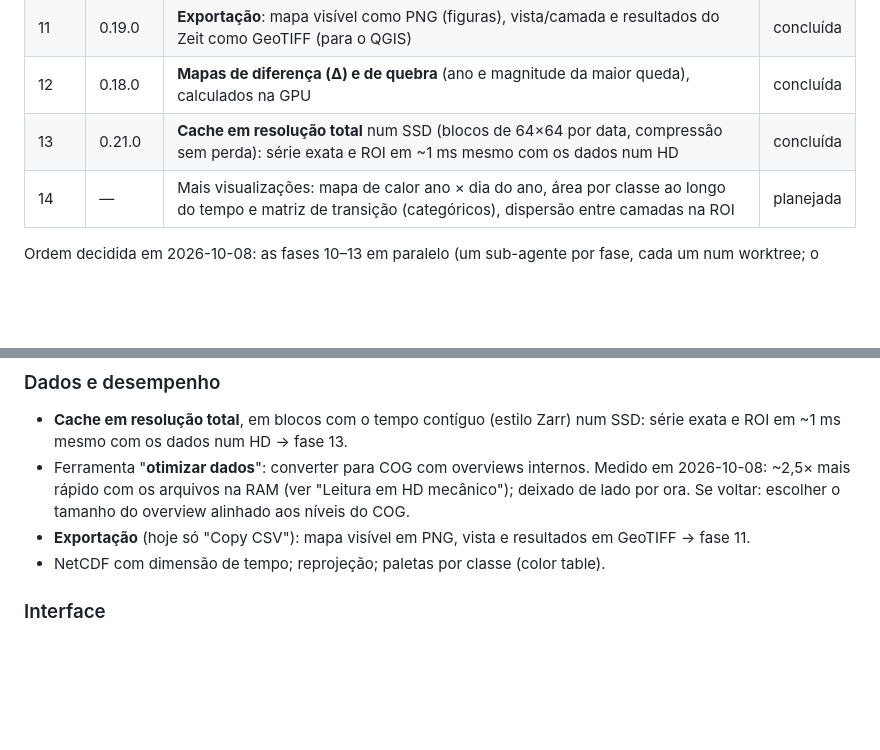
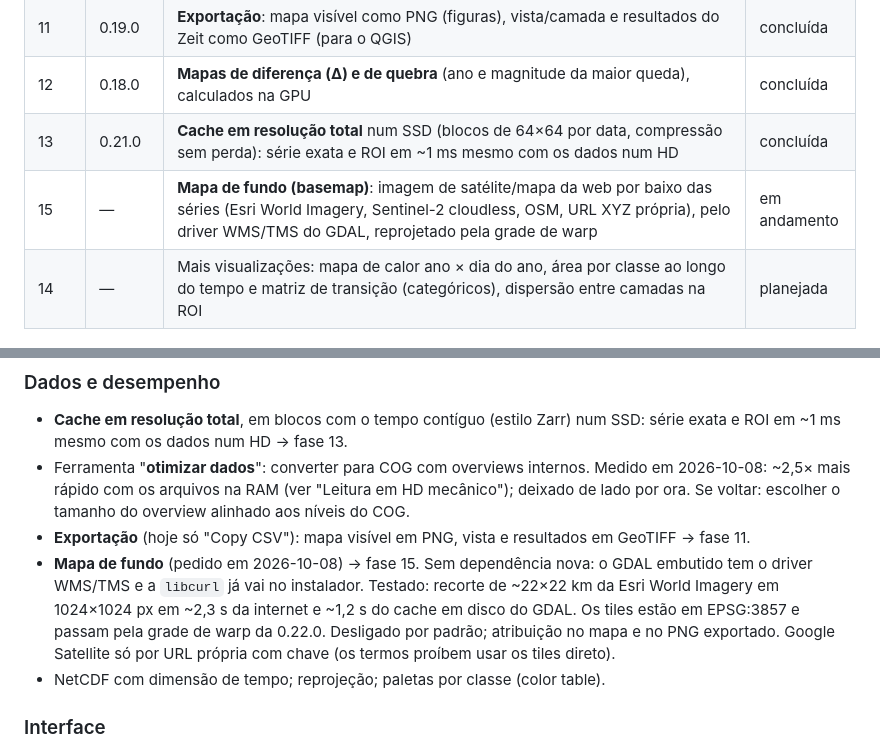
Before and after one commit to sacridini/janus, a Markdown page: IDEIAS.md, 2 parts joined by grey strips. GitHub-like rendering; blank space fills up the shorter version.

Commit message:
IDEIAS: phase 15, basemap

```diff
--- a/IDEIAS.md
+++ b/IDEIAS.md
@@ -144,6 +144,7 @@ Windows sem Python nem conda, e chamável pela linha de comando
 | 11 | 0.19.0 | **Exportação**: mapa visível como PNG (figuras), vista/camada e resultados do Zeit como GeoTIFF (para o QGIS) | concluída |
 | 12 | 0.18.0 | **Mapas de diferença (Δ) e de quebra** (ano e magnitude da maior queda), calculados na GPU | concluída |
 | 13 | 0.21.0 | **Cache em resolução total** num SSD (blocos de 64×64 por data, compressão sem perda): série exata e ROI em ~1 ms mesmo com os dados num HD | concluída |
+| 15 | — | **Mapa de fundo (basemap)**: imagem de satélite/mapa da web por baixo das séries (Esri World Imagery, Sentinel-2 cloudless, OSM, URL XYZ própria), pelo driver WMS/TMS do GDAL, reprojetado pela grade de warp | em andamento |
 | 14 | — | Mais visualizações: mapa de calor ano × dia do ano, área por classe ao longo do tempo e matriz de transição (categóricos), dispersão entre camadas na ROI | planejada |
 
 Ordem decidida em 2026-10-08: as fases 10–13 em paralelo (um sub-agente por
@@ -179,6 +180,13 @@ termina.
   tamanho do overview alinhado aos níveis do COG.
 - **Exportação** (hoje só "Copy CSV"): mapa visível em PNG, vista e resultados
   em GeoTIFF → fase 11.
+- **Mapa de fundo** (pedido em 2026-10-08) → fase 15. Sem dependência nova: o
+  GDAL embutido tem o driver WMS/TMS e a `libcurl` já vai no instalador.
+  Testado: recorte de ~22×22 km da Esri World Imagery em 1024×1024 px em ~2,3 s
+  da internet e ~1,2 s do cache em disco do GDAL. Os tiles estão em EPSG:3857 e
+  passam pela grade de warp da 0.22.0. Desligado por padrão; atribuição no
+  mapa e no PNG exportado. Google Satellite só por URL própria com chave
+  (os termos proíbem usar os tiles direto).
 - NetCDF com dimensão de tempo; reprojeção; paletas por classe (color table).
 
 ### Interface
```
